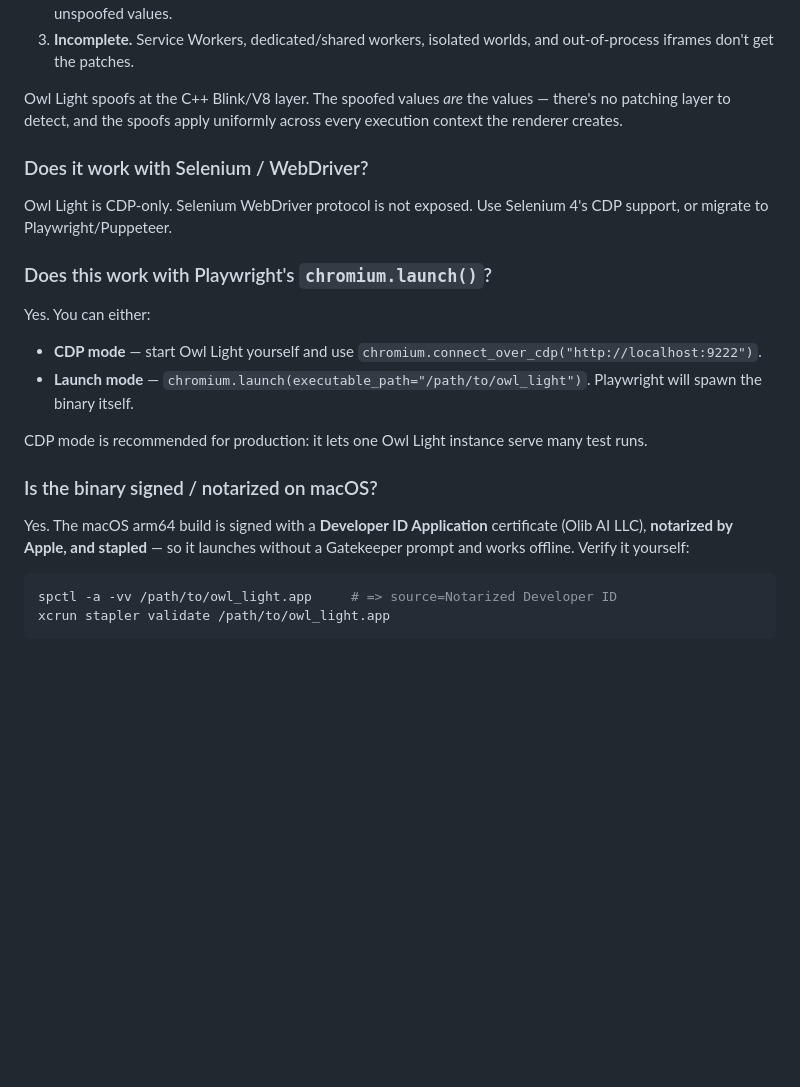
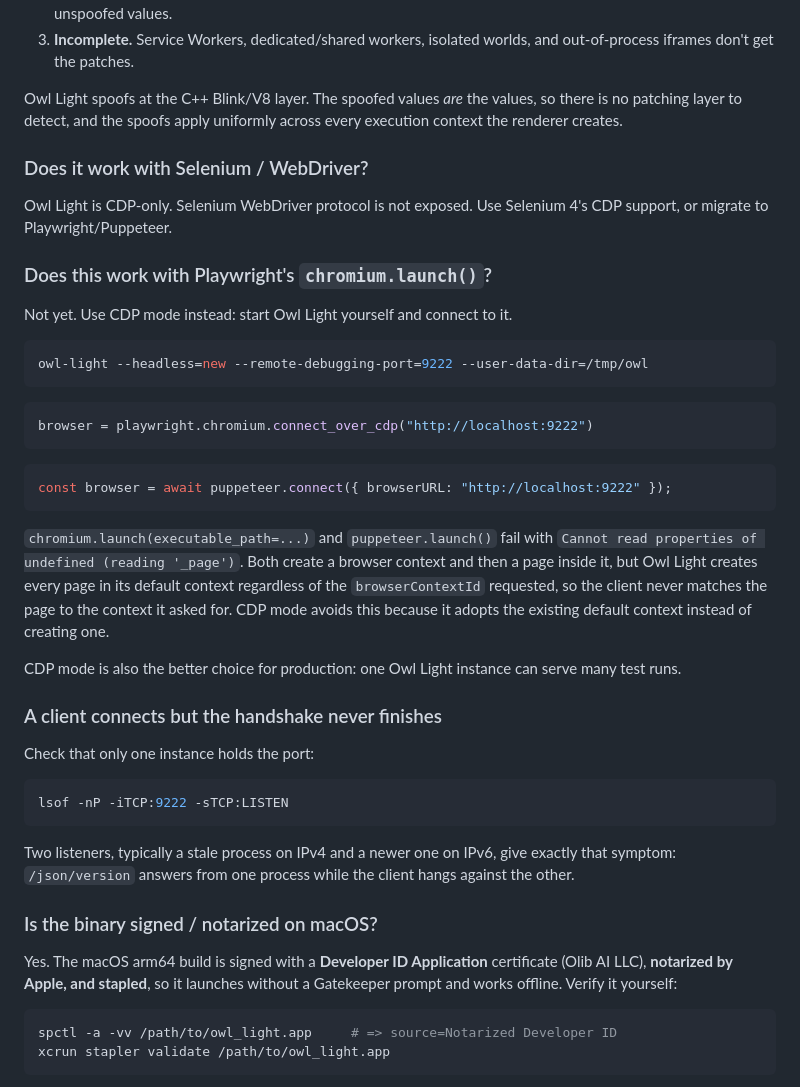
Before and after one commit to Olib-AI/owl-light, a Markdown page: docs/faq.md, the part around one of its changes. Rendered like a GitHub page; blank space fills up the shorter version.

Commit message:
docs: correct launch() support and add the port-conflict check
chromium.launch() and puppeteer.launch() are not supported. The FAQ said
they were. Both create a browser context then a page inside it, and Owl
Light puts every page in its default context whatever browserContextId
was asked for, so the client never matches the page to its context and
fails with "Cannot read properties of undefined (reading '_page')".

Also document the duplicate-listener case, where /json/version answers
from a stale process while the client hangs against a newer one.

````diff
--- a/docs/faq.md
+++ b/docs/faq.md
@@ -23,7 +23,7 @@ APIs at runtime. That has three problems:
    worlds, and out-of-process iframes don't get the patches.
 
 Owl Light spoofs at the C++ Blink/V8 layer. The spoofed values *are* the
-values — there's no patching layer to detect, and the spoofs apply
+values, so there is no patching layer to detect, and the spoofs apply
 uniformly across every execution context the renderer creates.
 
 ### Does it work with Selenium / WebDriver?
@@ -33,20 +33,46 @@ Use Selenium 4's CDP support, or migrate to Playwright/Puppeteer.
 
 ### Does this work with Playwright's `chromium.launch()`?
 
-Yes. You can either:
+Not yet. Use CDP mode instead: start Owl Light yourself and connect to it.
 
-- **CDP mode** — start Owl Light yourself and use
-  `chromium.connect_over_cdp("http://localhost:9222")`.
-- **Launch mode** — `chromium.launch(executable_path="/path/to/owl_light")`.
-  Playwright will spawn the binary itself.
+```bash
+owl-light --headless=new --remote-debugging-port=9222 --user-data-dir=/tmp/owl
+```
 
-CDP mode is recommended for production: it lets one Owl Light instance
+```python
+browser = playwright.chromium.connect_over_cdp("http://localhost:9222")
+```
+
+```js
+const browser = await puppeteer.connect({ browserURL: "http://localhost:9222" });
+```
+
+`chromium.launch(executable_path=...)` and `puppeteer.launch()` fail with
+`Cannot read properties of undefined (reading '_page')`. Both create a browser
+context and then a page inside it, but Owl Light creates every page in its
+default context regardless of the `browserContextId` requested, so the client
+never matches the page to the context it asked for. CDP mode avoids this
+because it adopts the existing default context instead of creating one.
+
+CDP mode is also the better choice for production: one Owl Light instance can
 serve many test runs.
+
+### A client connects but the handshake never finishes
+
+Check that only one instance holds the port:
+
+```bash
+lsof -nP -iTCP:9222 -sTCP:LISTEN
+```
+
+Two listeners, typically a stale process on IPv4 and a newer one on IPv6, give
+exactly that symptom: `/json/version` answers from one process while the client
+hangs against the other.
 
 ### Is the binary signed / notarized on macOS?
 
 Yes. The macOS arm64 build is signed with a **Developer ID Application**
-certificate (Olib AI LLC), **notarized by Apple, and stapled** — so it
+certificate (Olib AI LLC), **notarized by Apple, and stapled**, so it
 launches without a Gatekeeper prompt and works offline. Verify it yourself:
 
 ```bash
````
Also changed, not shown: other parts of docs/faq.md (+2 -2 lines), README.md (+3 -1 lines).
